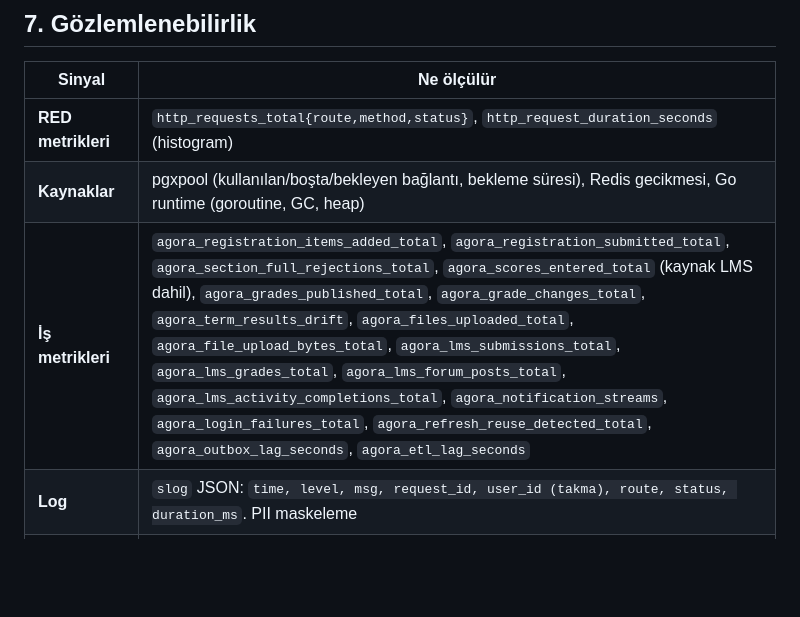
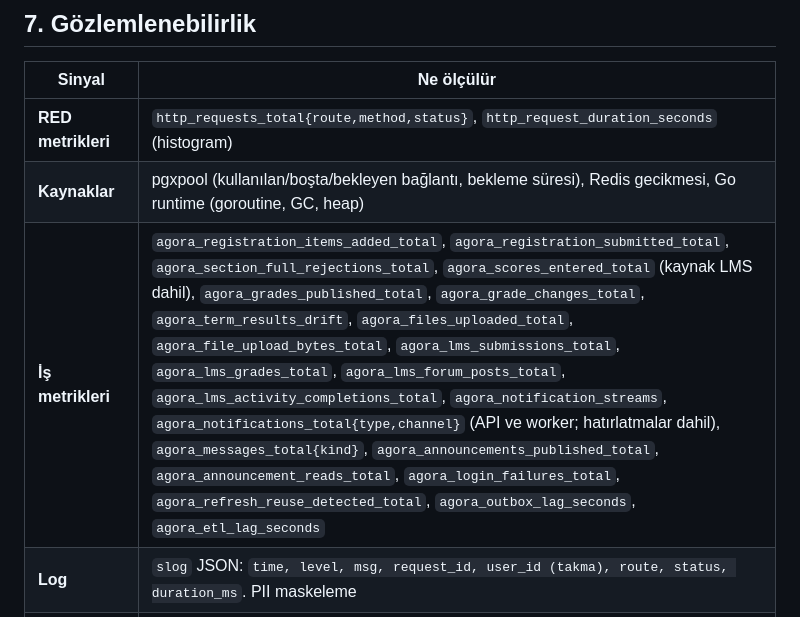
Before and after one commit to CAPELLAX02/agora, a Markdown page: docs/mimari/06-sistem-mimarisi-ve-teknoloji.md, the part around the change. Drawn GitHub-style; blank space fills up the shorter version.

```diff
--- a/docs/mimari/06-sistem-mimarisi-ve-teknoloji.md
+++ b/docs/mimari/06-sistem-mimarisi-ve-teknoloji.md
@@ -185,7 +185,7 @@ Katmanlar: **handler** (HTTP ↔ DTO, doğrulama) → **service** (iş kurallar
 | --- | --- |
 | **RED metrikleri** | `http_requests_total{route,method,status}`, `http_request_duration_seconds` (histogram) |
 | **Kaynaklar** | pgxpool (kullanılan/boşta/bekleyen bağlantı, bekleme süresi), Redis gecikmesi, Go runtime (goroutine, GC, heap) |
-| **İş metrikleri** | `agora_registration_items_added_total`, `agora_registration_submitted_total`, `agora_section_full_rejections_total`, `agora_scores_entered_total` (kaynak LMS dahil), `agora_grades_published_total`, `agora_grade_changes_total`, `agora_term_results_drift`, `agora_files_uploaded_total`, `agora_file_upload_bytes_total`, `agora_lms_submissions_total`, `agora_lms_grades_total`, `agora_lms_forum_posts_total`, `agora_lms_activity_completions_total`, `agora_notification_streams`, `agora_login_failures_total`, `agora_refresh_reuse_detected_total`, `agora_outbox_lag_seconds`, `agora_etl_lag_seconds` |
+| **İş metrikleri** | `agora_registration_items_added_total`, `agora_registration_submitted_total`, `agora_section_full_rejections_total`, `agora_scores_entered_total` (kaynak LMS dahil), `agora_grades_published_total`, `agora_grade_changes_total`, `agora_term_results_drift`, `agora_files_uploaded_total`, `agora_file_upload_bytes_total`, `agora_lms_submissions_total`, `agora_lms_grades_total`, `agora_lms_forum_posts_total`, `agora_lms_activity_completions_total`, `agora_notification_streams`, `agora_notifications_total{type,channel}` (API ve worker; hatırlatmalar dahil), `agora_messages_total{kind}`, `agora_announcements_published_total`, `agora_announcement_reads_total`, `agora_login_failures_total`, `agora_refresh_reuse_detected_total`, `agora_outbox_lag_seconds`, `agora_etl_lag_seconds` |
 | **Log** | `slog` JSON: `time, level, msg, request_id, user_id (takma), route, status, duration_ms`. PII maskeleme |
 | **İz (opsiyonel)** | OpenTelemetry → Tempo. HTTP → servis → SQL span'leri |
 | **Uyarılar** | 5xx oranı > %1 (5 dk), p95 > 500 ms, outbox gecikmesi > 60 sn, DB havuzu tükenmesi |
```
Also changed, not shown: docs/mimari/07-yol-haritasi.md (+1 -1 lines).
